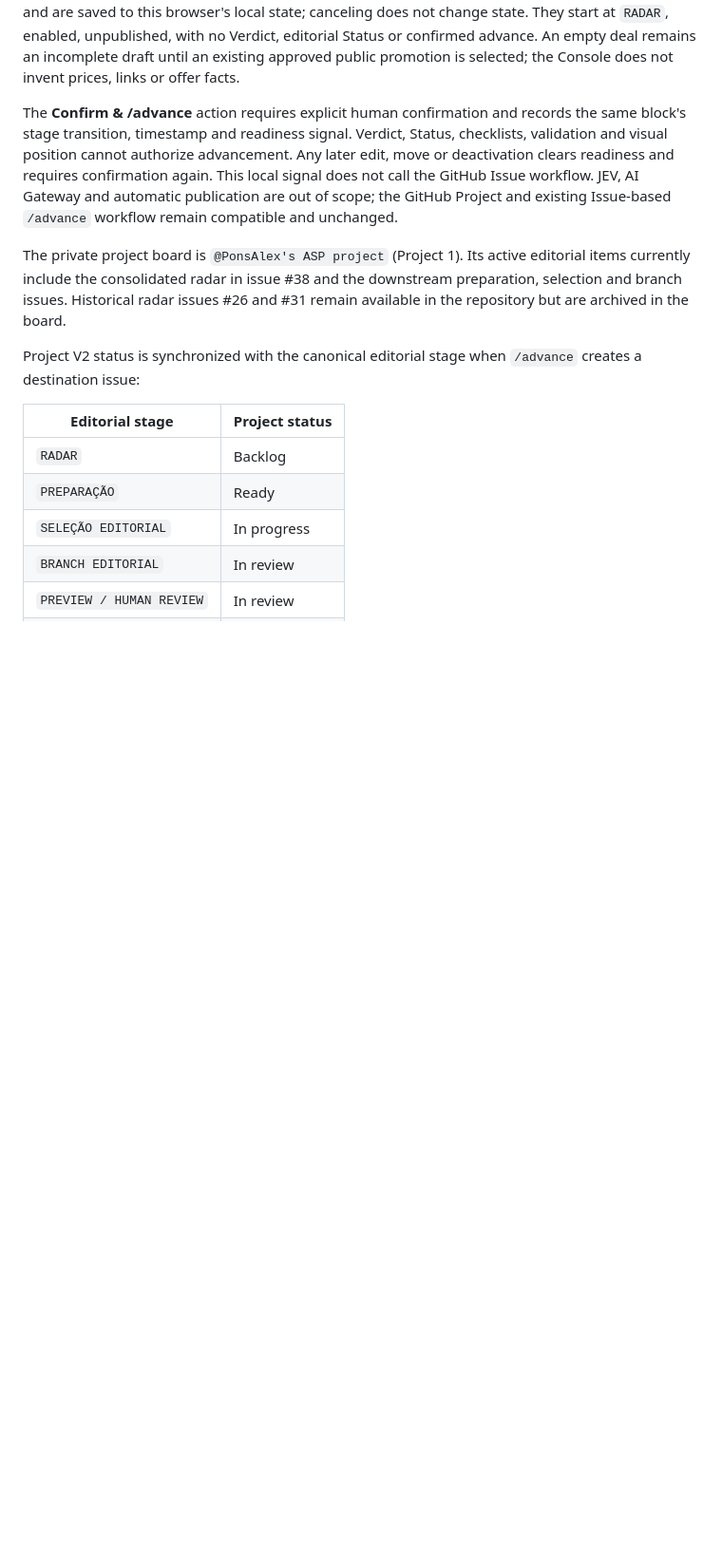
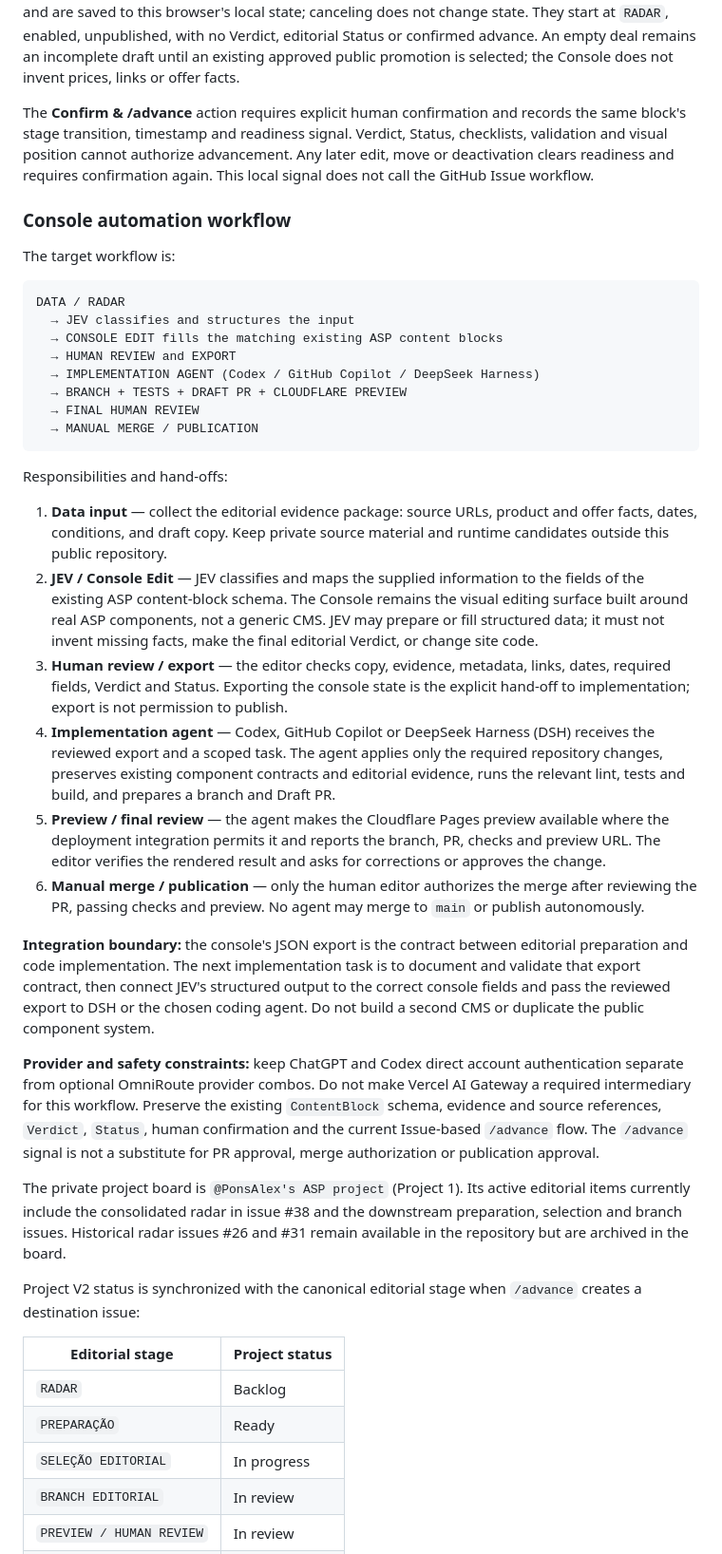
Before and after one commit to PonsAlex/accidentallyseriousproducer, a Markdown page: README.md, the part around one of its changes. Shown at 95% size. Drawn GitHub-style; blank space fills up the shorter version.

Commit message:
docs: define console automation workflow

````diff
--- a/README.md
+++ b/README.md
@@ -187,8 +187,61 @@ records the same block's stage transition, timestamp and readiness signal.
 Verdict, Status, checklists, validation and visual position cannot authorize
 advancement. Any later edit, move or deactivation clears readiness and requires
 confirmation again. This local signal does not call the GitHub Issue workflow.
-JEV, AI Gateway and automatic publication are out of scope; the GitHub Project
-and existing Issue-based `/advance` workflow remain compatible and unchanged.
+### Console automation workflow
+
+The target workflow is:
+
+```text
+DATA / RADAR
+  → JEV classifies and structures the input
+  → CONSOLE EDIT fills the matching existing ASP content blocks
+  → HUMAN REVIEW and EXPORT
+  → IMPLEMENTATION AGENT (Codex / GitHub Copilot / DeepSeek Harness)
+  → BRANCH + TESTS + DRAFT PR + CLOUDFLARE PREVIEW
+  → FINAL HUMAN REVIEW
+  → MANUAL MERGE / PUBLICATION
+```
+
+Responsibilities and hand-offs:
+
+1. **Data input** — collect the editorial evidence package: source URLs, product
+   and offer facts, dates, conditions, and draft copy. Keep private source material
+   and runtime candidates outside this public repository.
+2. **JEV / Console Edit** — JEV classifies and maps the supplied information to
+   the fields of the existing ASP content-block schema. The Console remains the
+   visual editing surface built around real ASP components, not a generic CMS.
+   JEV may prepare or fill structured data; it must not invent missing facts,
+   make the final editorial Verdict, or change site code.
+3. **Human review / export** — the editor checks copy, evidence, metadata, links,
+   dates, required fields, Verdict and Status. Exporting the console state is the
+   explicit hand-off to implementation; export is not permission to publish.
+4. **Implementation agent** — Codex, GitHub Copilot or DeepSeek Harness (DSH)
+   receives the reviewed export and a scoped task. The agent applies only the
+   required repository changes, preserves existing component contracts and
+   editorial evidence, runs the relevant lint, tests and build, and prepares a
+   branch and Draft PR.
+5. **Preview / final review** — the agent makes the Cloudflare Pages preview
+   available where the deployment integration permits it and reports the branch,
+   PR, checks and preview URL. The editor verifies the rendered result and asks
+   for corrections or approves the change.
+6. **Manual merge / publication** — only the human editor authorizes the merge
+   after reviewing the PR, passing checks and preview. No agent may merge to
+   `main` or publish autonomously.
+
+**Integration boundary:** the console's JSON export is the contract between
+editorial preparation and code implementation. The next implementation task is
+to document and validate that export contract, then connect JEV's structured
+output to the correct console fields and pass the reviewed export to DSH or the
+chosen coding agent. Do not build a second CMS or duplicate the public component
+system.
+
+**Provider and safety constraints:** keep ChatGPT and Codex direct account
+authentication separate from optional OmniRoute provider combos. Do not make
+Vercel AI Gateway a required intermediary for this workflow. Preserve the
+existing `ContentBlock` schema, evidence and source references, `Verdict`,
+`Status`, human confirmation and the current Issue-based `/advance` flow.
+The `/advance` signal is not a substitute for PR approval, merge authorization
+or publication approval.
 
 The private project board is `@PonsAlex's ASP project` (Project 1). Its active
 editorial items currently include the consolidated radar in issue #38 and the
````
Also changed, not shown: other parts of README.md (+8 -2 lines).
